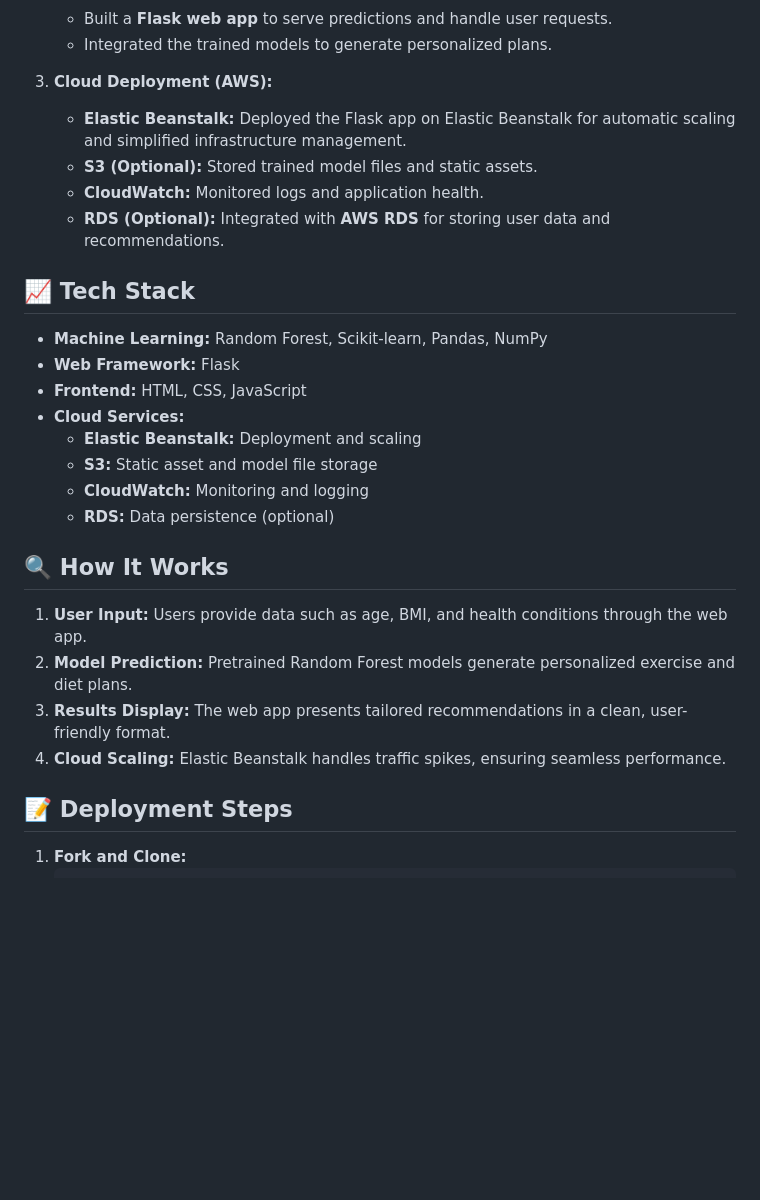
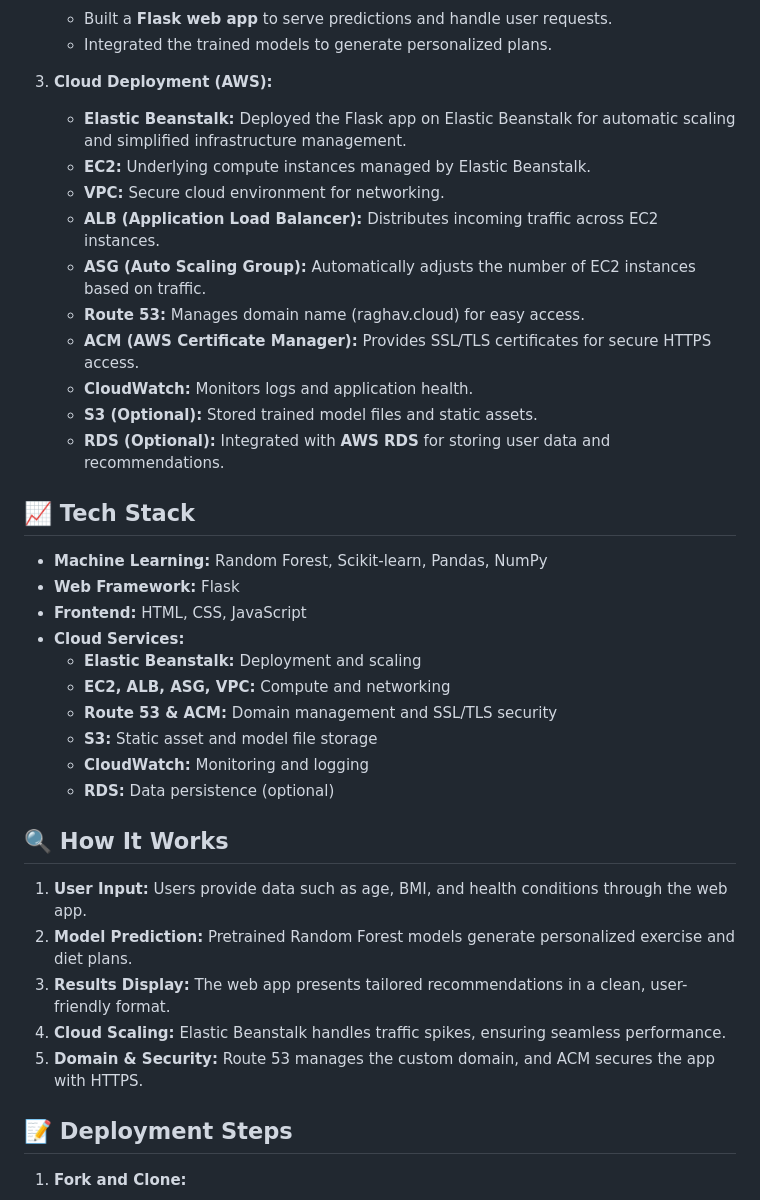
Before and after one commit to guptaraghav81/Wellify-Simplifying-wellness., a Markdown page: README.md, the part around the change printed below. Rendered like a GitHub page; blank space fills up the shorter version.

```diff
--- a/README.md
+++ b/README.md
@@ -17,8 +17,14 @@ A cloud-powered, machine learning-based health and fitness recommendation system
 
 3. **Cloud Deployment (AWS):**
    - **Elastic Beanstalk:** Deployed the Flask app on Elastic Beanstalk for automatic scaling and simplified infrastructure management.
+   - **EC2:** Underlying compute instances managed by Elastic Beanstalk.
+   - **VPC:** Secure cloud environment for networking.
+   - **ALB (Application Load Balancer):** Distributes incoming traffic across EC2 instances.
+   - **ASG (Auto Scaling Group):** Automatically adjusts the number of EC2 instances based on traffic.
+   - **Route 53:** Manages domain name (raghav.cloud) for easy access.
+   - **ACM (AWS Certificate Manager):** Provides SSL/TLS certificates for secure HTTPS access.
+   - **CloudWatch:** Monitors logs and application health.
    - **S3 (Optional):** Stored trained model files and static assets.
-   - **CloudWatch:** Monitored logs and application health.
    - **RDS (Optional):** Integrated with **AWS RDS** for storing user data and recommendations.
 
 ## 📈 Tech Stack
@@ -27,6 +33,8 @@ A cloud-powered, machine learning-based health and fitness recommendation system
 - **Frontend:** HTML, CSS, JavaScript
 - **Cloud Services:**
   - **Elastic Beanstalk:** Deployment and scaling
+  - **EC2, ALB, ASG, VPC:** Compute and networking
+  - **Route 53 & ACM:** Domain management and SSL/TLS security
   - **S3:** Static asset and model file storage
   - **CloudWatch:** Monitoring and logging
   - **RDS:** Data persistence (optional)
@@ -36,6 +44,7 @@ A cloud-powered, machine learning-based health and fitness recommendation system
 2. **Model Prediction:** Pretrained Random Forest models generate personalized exercise and diet plans.
 3. **Results Display:** The web app presents tailored recommendations in a clean, user-friendly format.
 4. **Cloud Scaling:** Elastic Beanstalk handles traffic spikes, ensuring seamless performance.
+5. **Domain & Security:** Route 53 manages the custom domain, and ACM secures the app with HTTPS.
 
 ## 📝 Deployment Steps
 1. **Fork and Clone:**
```
Also changed, not shown: other parts of README.md (+12 -6 lines).
